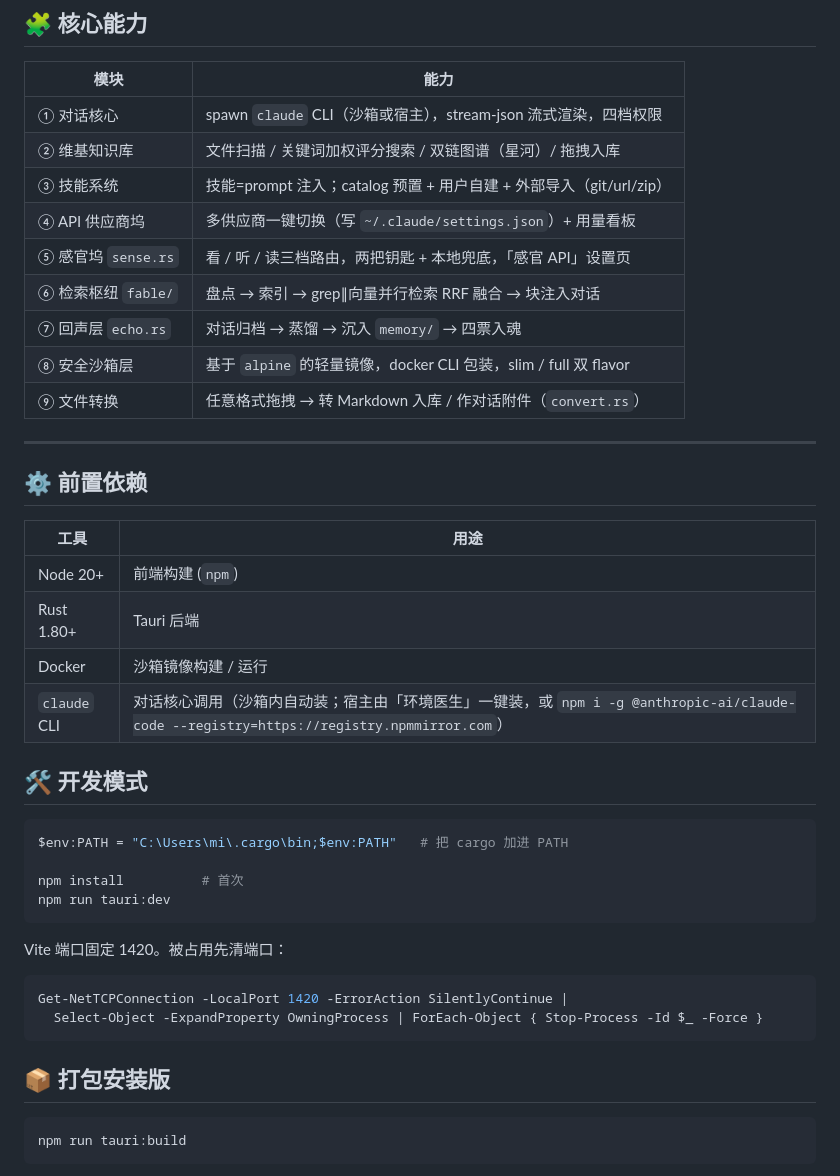
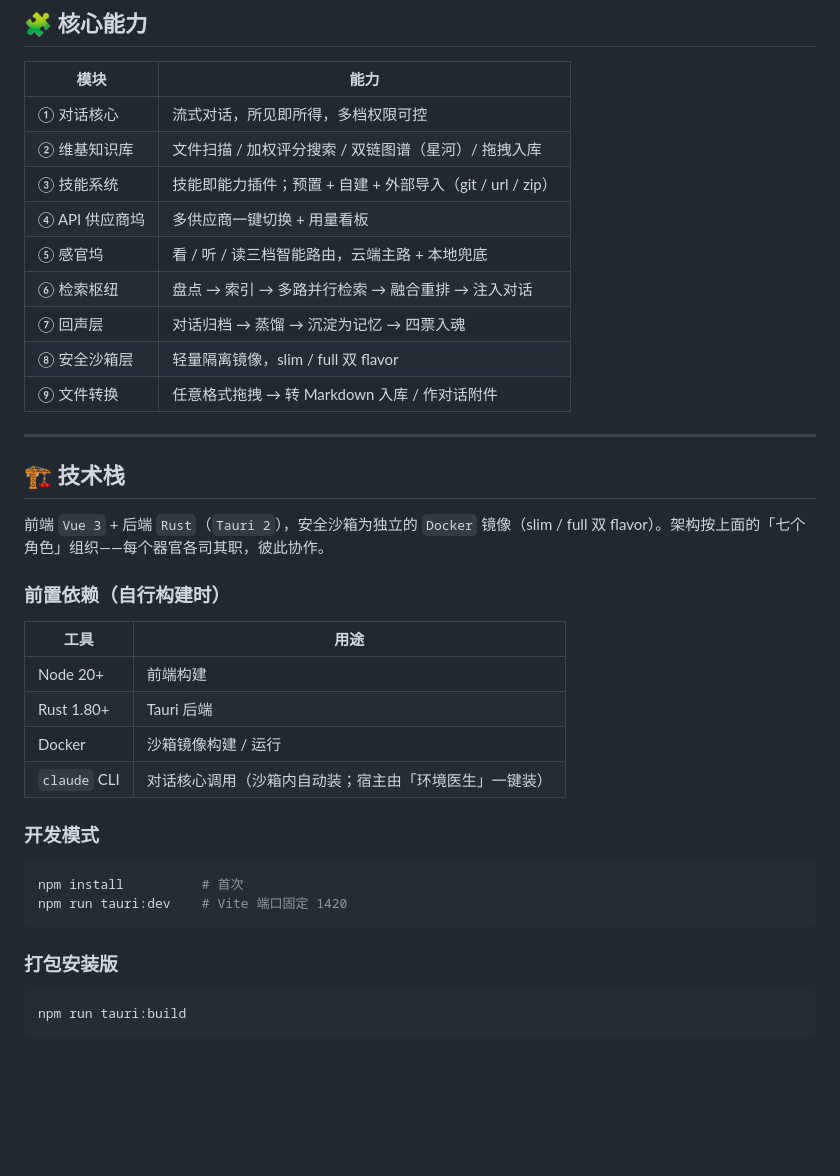
Before and after one commit to wuli2025/polaris_docker, a Markdown page: README.md, the part around one of its changes. GitHub-like rendering; blank space fills up the shorter version.

````diff
--- a/README.md
+++ b/README.md
@@ -135,44 +123,39 @@ Web UI「更新」板块的「立即更新」按钮走同样逻辑（需在 comp
 
 | 模块 | 能力 |
 |------|------|
-| ① 对话核心 | spawn `claude` CLI（沙箱或宿主），stream-json 流式渲染，四档权限 |
-| ② 维基知识库 | 文件扫描 / 关键词加权评分搜索 / 双链图谱（星河）/ 拖拽入库 |
-| ③ 技能系统 | 技能=prompt 注入；catalog 预置 + 用户自建 + 外部导入（git/url/zip）|
-| ④ API 供应商坞 | 多供应商一键切换（写 `~/.claude/settings.json`）+ 用量看板 |
-| ⑤ 感官坞 `sense.rs` | 看 / 听 / 读三档路由，两把钥匙 + 本地兜底，「感官 API」设置页 |
-| ⑥ 检索枢纽 `fable/` | 盘点 → 索引 → grep∥向量并行检索 RRF 融合 → 块注入对话 |
-| ⑦ 回声层 `echo.rs` | 对话归档 → 蒸馏 → 沉入 `memory/` → 四票入魂 |
-| ⑧ 安全沙箱层 | 基于 `alpine` 的轻量镜像，docker CLI 包装，slim / full 双 flavor |
-| ⑨ 文件转换 | 任意格式拖拽 → 转 Markdown 入库 / 作对话附件（`convert.rs`）|
+| ① 对话核心 | 流式对话，所见即所得，多档权限可控 |
+| ② 维基知识库 | 文件扫描 / 加权评分搜索 / 双链图谱（星河）/ 拖拽入库 |
+| ③ 技能系统 | 技能即能力插件；预置 + 自建 + 外部导入（git / url / zip）|
+| ④ API 供应商坞 | 多供应商一键切换 + 用量看板 |
+| ⑤ 感官坞 | 看 / 听 / 读三档智能路由，云端主路 + 本地兜底 |
+| ⑥ 检索枢纽 | 盘点 → 索引 → 多路并行检索 → 融合重排 → 注入对话 |
+| ⑦ 回声层 | 对话归档 → 蒸馏 → 沉淀为记忆 → 四票入魂 |
+| ⑧ 安全沙箱层 | 轻量隔离镜像，slim / full 双 flavor |
+| ⑨ 文件转换 | 任意格式拖拽 → 转 Markdown 入库 / 作对话附件 |
 
 ---
 
-## ⚙️ 前置依赖
+## 🏗 技术栈
+
+前端 `Vue 3` + 后端 `Rust`（`Tauri 2`），安全沙箱为独立的 `Docker` 镜像（slim / full 双 flavor）。架构按上面的「七个角色」组织——每个器官各司其职，彼此协作。
+
+### 前置依赖（自行构建时）
 
 | 工具 | 用途 |
 |------|------|
-| Node 20+ | 前端构建 (`npm`) |
+| Node 20+ | 前端构建 |
 | Rust 1.80+ | Tauri 后端 |
 | Docker | 沙箱镜像构建 / 运行 |
-| `claude` CLI | 对话核心调用（沙箱内自动装；宿主由「环境医生」一键装，或 `npm i -g @anthropic-ai/claude-code --registry=https://registry.npmmirror.com`）|
+| `claude` CLI | 对话核心调用（沙箱内自动装；宿主由「环境医生」一键装）|
 
-## 🛠 开发模式
+### 开发模式
 
 ```powershell
-$env:PATH = "C:\Users\mi\.cargo\bin;$env:PATH"   # 把 cargo 加进 PATH
-
 npm install          # 首次
-npm run tauri:dev
+npm run tauri:dev    # Vite 端口固定 1420
 ```
 
-Vite 端口固定 1420。被占用先清端口：
-
-```powershell
-Get-NetTCPConnection -LocalPort 1420 -ErrorAction SilentlyContinue |
-  Select-Object -ExpandProperty OwningProcess | ForEach-Object { Stop-Process -Id $_ -Force }
-```
-
-## 📦 打包安装版
+### 打包安装版
 
 ```powershell
 npm run tauri:build
````
Also changed, not shown: other parts of README.md (+28 -76 lines).
